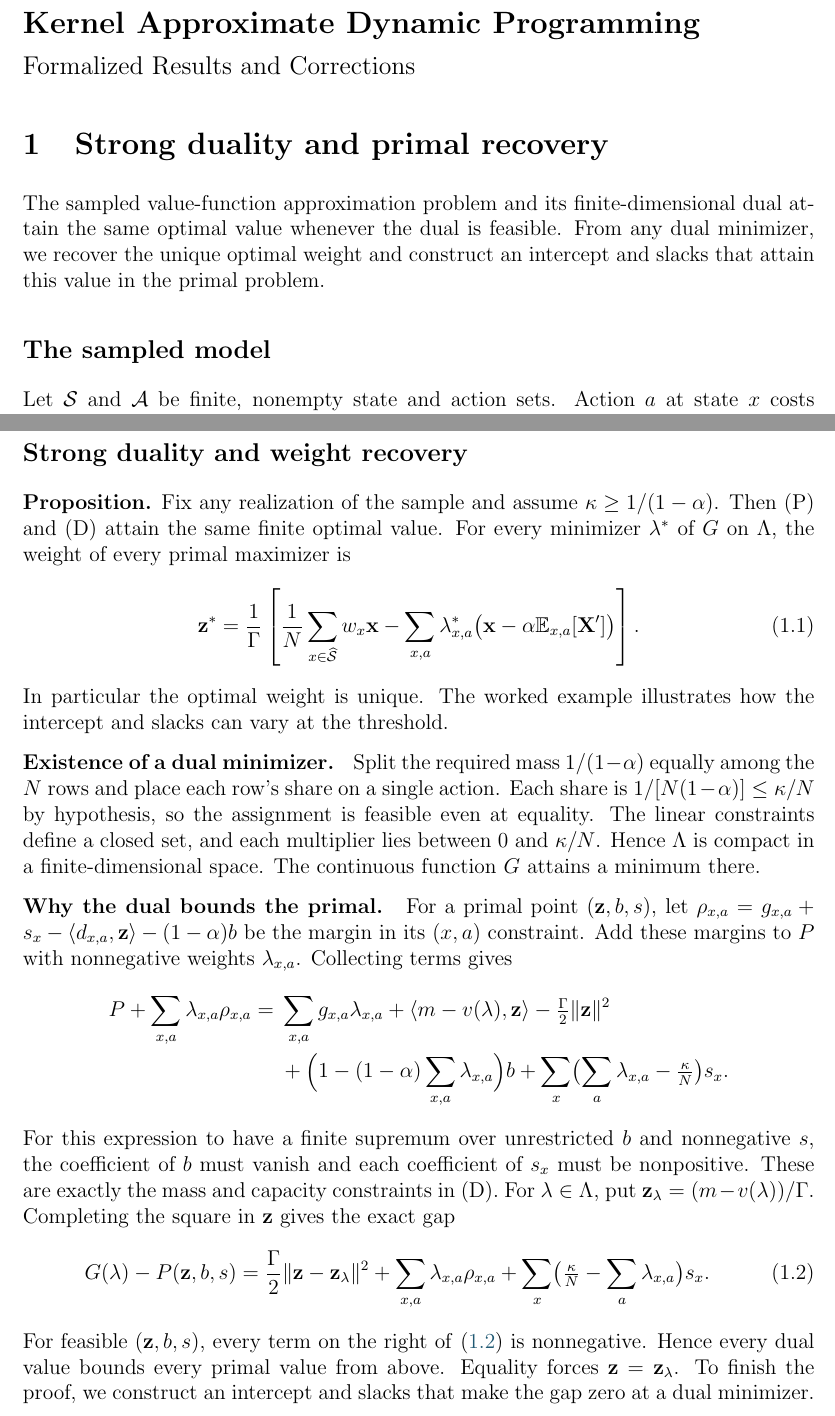
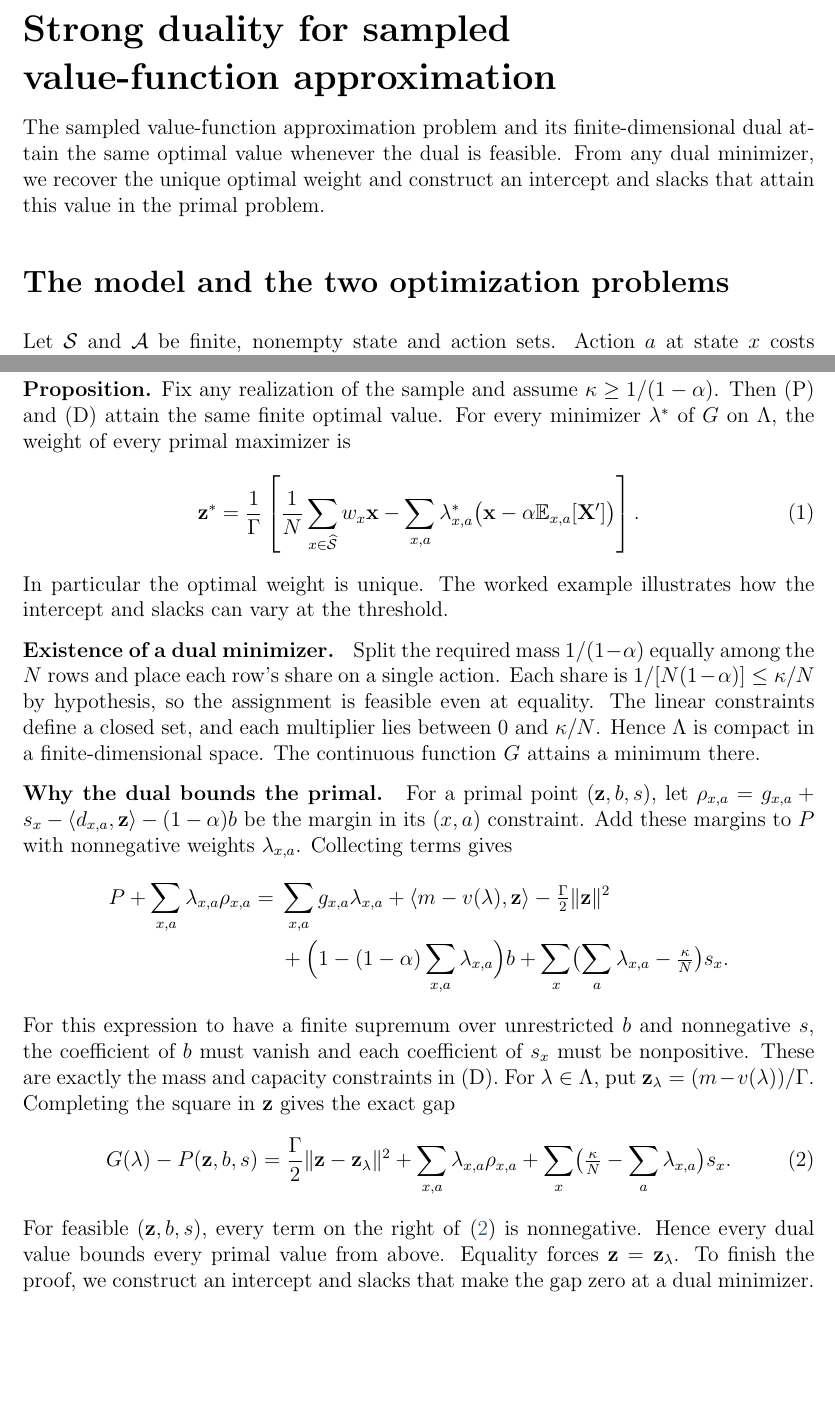
Before and after one commit to nikhilpb/kadp, a LaTeX document (proofs/proposition-1.tex): two parts of pages 1 and 2 of 4, joined at a grey line, cut at the place of the change, the shorter picture padded with empty space. Compiled offline with pdfLaTeX.

Commit message:
Keep each formalized proof in its own standalone note

```diff
--- a/proofs/kernel-adp-results.tex
+++ b/proofs/proposition-1.tex
@@ -4,11 +4,7 @@
 \usepackage{xcolor}
 \definecolor{link}{HTML}{205973}
 \usepackage[colorlinks=true,linkcolor=link,urlcolor=link]{hyperref}
-\hypersetup{
-  pdftitle={Kernel Approximate Dynamic Programming: Formalized Results and Corrections},
-  pdfsubject={Mathematical results from Non-parametric Approximate Dynamic Programming via the Kernel Method, with proofs checked in Lean}
-}
-\numberwithin{equation}{section}
+\hypersetup{pdftitle={Strong duality for sampled value-function approximation}}
 \setlength{\parindent}{0pt}
 \setlength{\parskip}{5pt}
 \raggedbottom
@@ -19,16 +15,14 @@
 
 \begin{document}
 
-{\Large\bfseries Kernel Approximate Dynamic Programming\par}
-{\large Formalized Results and Corrections\par}
-
-\section{Strong duality and primal recovery}
+{\LARGE\bfseries Strong duality for sampled\\[2pt] value-function approximation\par}
+\medskip
 The sampled value-function approximation problem and its finite-dimensional
 dual attain the same optimal value whenever the dual is feasible. From any
 dual minimizer, we recover the unique optimal weight and construct an
 intercept and slacks that attain this value in the primal problem.
 
-\subsection*{The sampled model}
+\section*{The model and the two optimization problems}
 Let \(\mathcal S\) and \(\mathcal A\) be finite, nonempty state and action sets.
 Action \(a\) at state \(x\) costs \(g_{x,a}\in\R\) and moves to \(y\) with probability
 \(p(x,y,a)\). The probabilities are nonnegative and sum to one over \(y\).
@@ -85,18 +79,18 @@ The dual minimizes
 Denote the set of feasible multipliers by \(\Lambda\).
 
 \newpage
-\subsection*{Strong duality and weight recovery}
+\section*{Strong duality and weight recovery}
 \textbf{Proposition.} Fix any realization of the sample and assume
 \(\kappa\ge 1/(1-\alpha)\). Then (P) and (D) attain the same finite optimal
 value. For every minimizer \(\lambda^*\) of \(G\) on \(\Lambda\), the weight
 of every primal maximizer is
-\begin{equation}
+\[
  \mathbf z^*=\frac{1}{\Gamma}\left[
      \frac1N\sum_{x\in\widehat{\mathcal S}} w_x\mathbf x
      -\sum_{x,a}\lambda^*_{x,a}
         \bigl(\mathbf x-\alpha\mathbb E_{x,a}[\mathbf X']\bigr)\right].
- \label{eq:weight}
-\end{equation}
+             \tag{1}\label{eq:weight}
+\]
 In particular the optimal weight is unique. The worked example illustrates
 how the intercept and slacks can vary at the threshold.
 
@@ -134,7 +128,7 @@ gives the exact gap
   =\frac{\Gamma}{2}\norm{\mathbf z-\mathbf z_\lambda}^2
       +\sum_{x,a}\lambda_{x,a}\rho_{x,a}
       +\sum_x\bigl(\tfrac{\kappa}{N}-\sum_a\lambda_{x,a}\bigr)s_x .
-  \label{eq:gap}
+  \tag{2}\label{eq:gap}
 \end{equation}
 For feasible \((\mathbf z,b,s)\), every term on the right of \eqref{eq:gap} is
 nonnegative. Hence every dual value bounds every primal value from above.
```
Also changed, not shown: PLAN.md (+3 -3 lines), audit/claims.md (+1 -1 lines), README.md, proofs/kernel-adp-results.pdf (deleted), proofs/proposition-1.pdf (added), proofs/proposition-1.tex (6 more changed lines).
